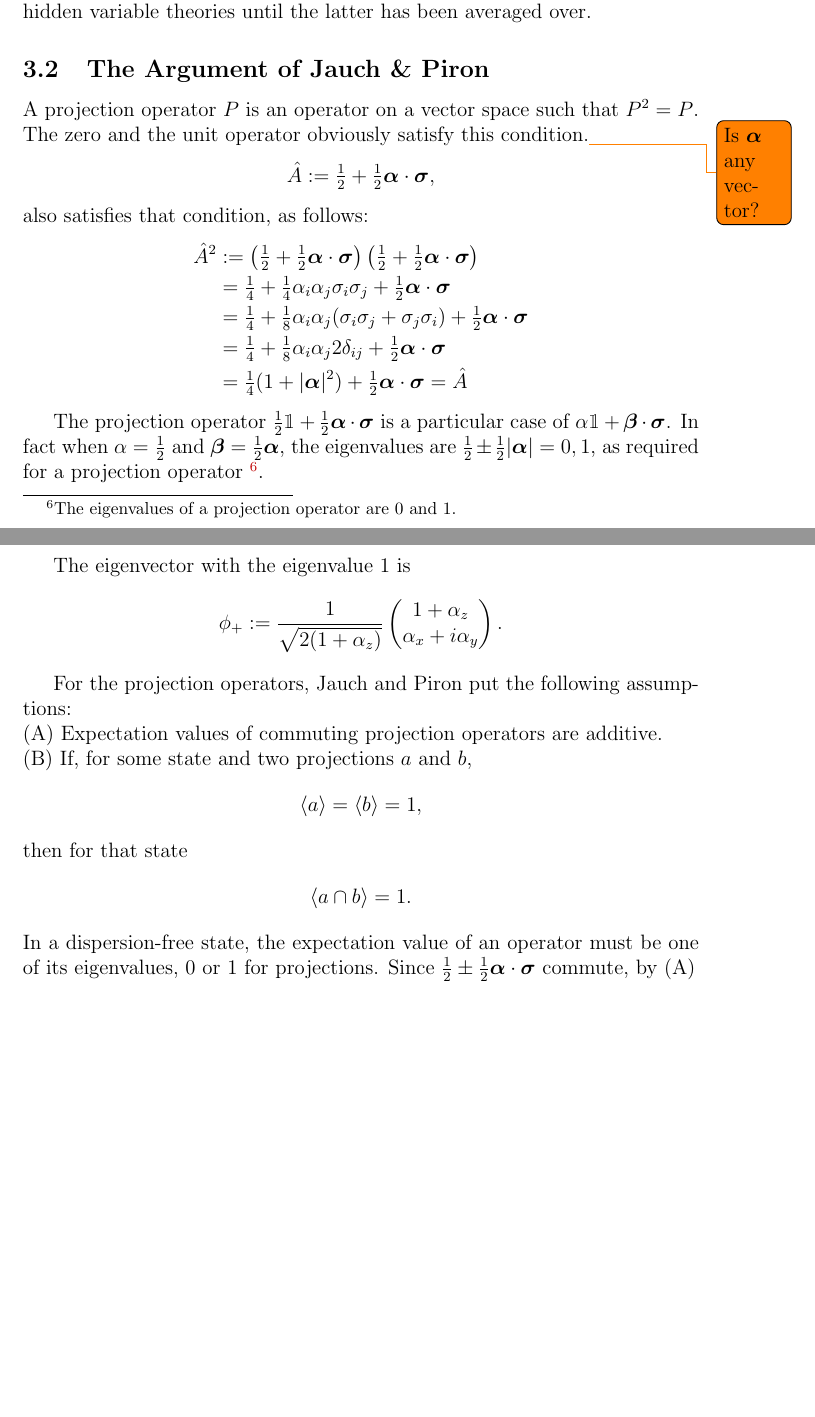
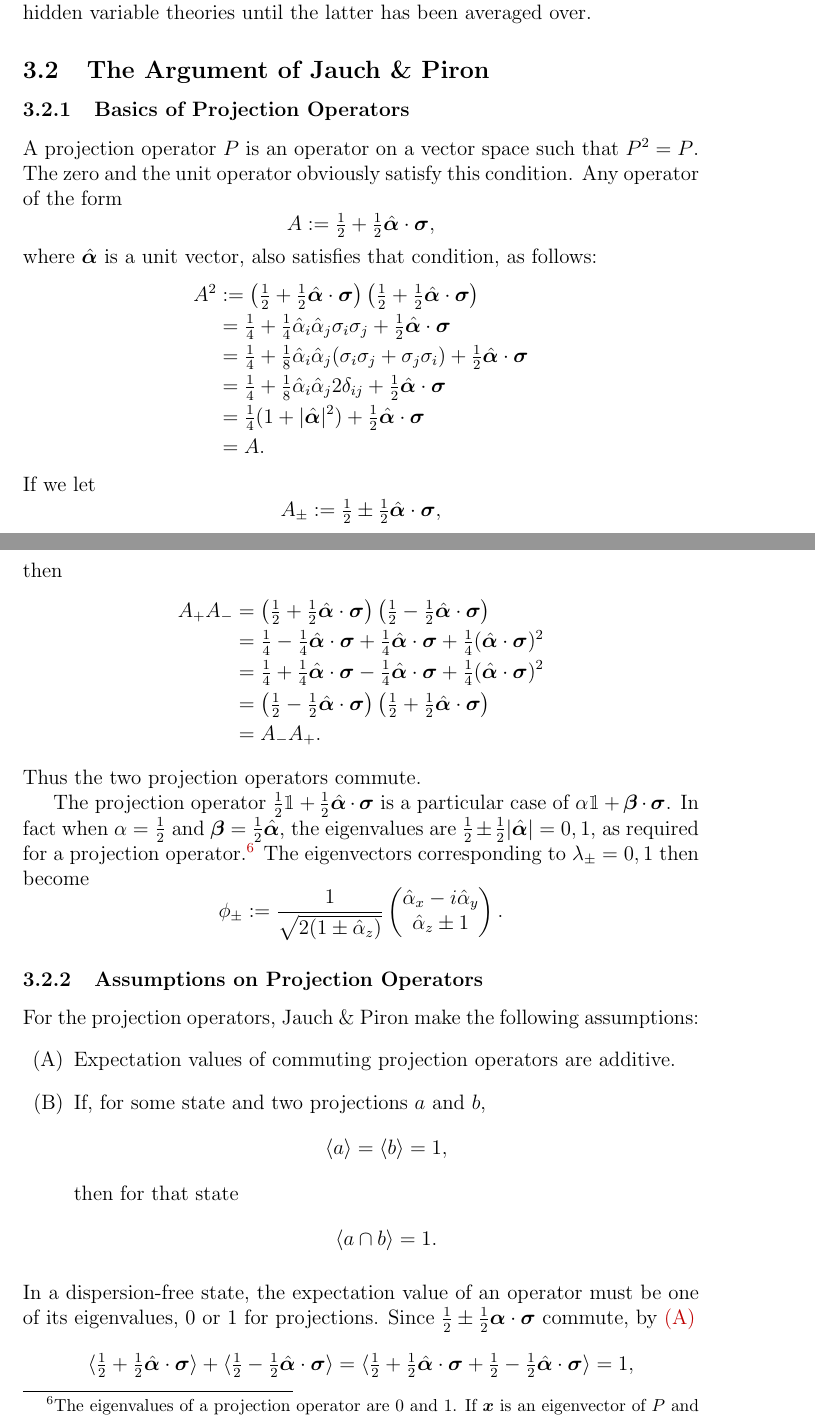
Before and after one commit to bobtodd/hidden, a LaTeX document (notes.tex): two parts of pages 11 and 12 of 13, joined at a grey line, cut so that both start at the same text, the shorter picture padded with empty space. Compiled offline with pdfLaTeX.

Commit message:
Arranging things in the section on Jauch and Piron

```diff
--- a/notes.tex
+++ b/notes.tex
@@ -4,6 +4,7 @@
 \usepackage{bm} % bold-math, for getting boldface Greek letters
 \usepackage{bbm} % to get blackboard-bold fonts, including double-stroke 1
 \usepackage{booktabs} % for nice tables
+\usepackage{enumitem} % for modifying list formats
 
 \usepackage[colorinlistoftodos]{todonotes}
 
@@ -470,48 +471,78 @@ For example, let $|\psi\rangle=\sum_{i}a_i|q_i\rangle$ and $Q|q_i\rangle = q_i |
 
 \subsection{The Argument of Jauch \& Piron}
 
+\subsubsection{Basics of Projection Operators}
+
 A projection operator $P$ is an operator on a vector space such that
 $P^2 = P$. The zero and the unit operator obviously satisfy this
-condition.\todo{Is $\bm{\alpha}$ any vector?}
+condition.  Any operator of the form
 \begin{displaymath}
-  \hat{A}:= \tfrac{1}{2}+\tfrac{1}{2}\bm{\alpha}\cdot\bm{\sigma},
+  A:= \tfrac{1}{2} + \tfrac{1}{2} \hat{\bm{\alpha}} \cdot \bm{\sigma},
 \end{displaymath}
-also satisfies that condition, as follows:
+where $\hat{\bm{\alpha}}$ is a unit vector, also satisfies that condition, as follows:
 \begin{align*}
-  \hat{A}^2&:= \left(\tfrac{1}{2}+\tfrac{1}{2}\bm{\alpha}\cdot\bm{\sigma}\right)\left(\tfrac{1}{2}+\tfrac{1}{2}\bm{\alpha}\cdot\bm{\sigma}\right)\\
-  &=\tfrac{1}{4}+\tfrac{1}{4}\alpha_i\alpha_j\sigma_i\sigma_j+\tfrac{1}{2}\bm{\alpha}\cdot\bm{\sigma}\\
-  &=\tfrac{1}{4}+\tfrac{1}{8}\alpha_i\alpha_j(\sigma_i\sigma_j+\sigma_j\sigma_i)+\tfrac{1}{2}\bm{\alpha}\cdot\bm{\sigma}\\
-  &=\tfrac{1}{4}+\tfrac{1}{8}\alpha_i\alpha_j2\delta_{ij}+\tfrac{1}{2}\bm{\alpha}\cdot\bm{\sigma}\\
-  &=\tfrac{1}{4}(1+|\bm{\alpha}|^2)+\tfrac{1}{2}\bm{\alpha}\cdot\bm{\sigma}=\hat{A}
+  A^2
+  &:= \left( \tfrac{1}{2} + \tfrac{1}{2} \hat{\bm{\alpha}} \cdot \bm{\sigma} \right)
+  \left( \tfrac{1}{2} + \tfrac{1}{2} \hat{\bm{\alpha}} \cdot \bm{\sigma} \right) \\
+  &= \tfrac{1}{4} + \tfrac{1}{4} \hat{\alpha}_i \hat{\alpha}_j \sigma_i \sigma_j + \tfrac{1}{2} \hat{\bm{\alpha}} \cdot \bm{\sigma} \\
+  &= \tfrac{1}{4} + \tfrac{1}{8} \hat{\alpha}_i \hat{\alpha}_j ( \sigma_i \sigma_j + \sigma_j \sigma_i ) + \tfrac{1}{2} \hat{\bm{\alpha}} \cdot \bm{\sigma} \\
+  &= \tfrac{1}{4} + \tfrac{1}{8} \hat{\alpha}_i \hat{\alpha}_j 2 \delta_{ij} + \tfrac{1}{2} \hat{\bm{\alpha}} \cdot \bm{\sigma} \\
+  &= \tfrac{1}{4} ( 1 + |\hat{\bm{\alpha}}|^2 ) + \tfrac{1}{2} \hat{\bm{\alpha}} \cdot \bm{\sigma} \\
+  &= A.
 \end{align*}
 %The eigenvalues of $\hat{A}$ are $\tfrac{1}{2}\pm |\bm{\alpha}|$,
 %which are 0 and 1, as calculated before.\todo{Does the hat mean
 %  $\bm{\alpha}$ is a unit vector? Confusing...}
+If we let
+\begin{displaymath}
+  A_{\pm} := \tfrac{1}{2} \pm \tfrac{1}{2} \hat{\bm{\alpha}} \cdot \bm{\sigma},
+\end{displaymath}
+then
+\begin{displaymath}
+  \begin{split}
+    A_{+} A_{-}
+    &= \left( \tfrac{1}{2} + \tfrac{1}{2} \hat{\bm{\alpha}} \cdot \bm{\sigma} \right)
+    \left( \tfrac{1}{2} - \tfrac{1}{2} \hat{\bm{\alpha}} \cdot \bm{\sigma} \right) \\
+    &= \tfrac{1}{4} - \tfrac{1}{4} \hat{\bm{\alpha}} \cdot \bm{\sigma} + \tfrac{1}{4} \hat{\bm{\alpha}} \cdot \bm{\sigma} + \tfrac{1}{4} (\hat{\bm{\alpha}} \cdot \bm{\sigma})^2 \\
+    &= \tfrac{1}{4} + \tfrac{1}{4} \hat{\bm{\alpha}} \cdot \bm{\sigma} - \tfrac{1}{4} \hat{\bm{\alpha}} \cdot \bm{\sigma} + \tfrac{1}{4} (\hat{\bm{\alpha}} \cdot \bm{\sigma})^2 \\
+    &= \left( \tfrac{1}{2} - \tfrac{1}{2} \hat{\bm{\alpha}} \cdot \bm{\sigma} \right)
+    \left( \tfrac{1}{2} + \tfrac{1}{2} \hat{\bm{\alpha}} \cdot \bm{\sigma} \right) \\
+    &= A_{-} A_{+}.
+  \end{split}
+\end{displaymath}
+Thus the two projection operators commute.
 
-The projection operator $\tfrac{1}{2}\mathbbm{1}+\tfrac{1}{2}\bm{\alpha}\cdot\bm{\sigma}$ is a particular case of $\alpha\mathbbm{1}+\bm{\beta}\cdot\bm{\sigma}$. In fact when $\alpha=\tfrac{1}{2}$ and $\bm{\beta}=\tfrac{1}{2}\bm{\alpha}$, the eigenvalues are $\tfrac{1}{2}\pm\tfrac{1}{2}|\bm{\alpha}|=0,1$, as required for a projection operator
-\footnote{
-The eigenvalues of a projection operator are 0 and 1.
+The projection operator $\tfrac{1}{2} \mathbbm{1} + \tfrac{1}{2} \hat{\bm{\alpha}} \cdot \bm{\sigma}$ is a particular case of $\alpha \mathbbm{1} + \bm{\beta} \cdot \bm{\sigma}$. In fact when $\alpha = \tfrac{1}{2}$ and $\bm{\beta} = \tfrac{1}{2}\hat{\bm{\alpha}}$, the eigenvalues are $\tfrac{1}{2} \pm \tfrac{1}{2} |\hat{\bm{\alpha}}| = 0,1$, as required for a projection operator.\footnote{The eigenvalues of a projection operator are 0 and 1.  If $\bm{x}$ is an eigenvector of $P$ and $\lambda$ is its corresponding eigenvalue,
+\begin{align*}
+  P^2 \bm{x} = P \bm{x} \Leftrightarrow (\lambda^2 - \lambda) \bm{x} = 0.
+\end{align*}
+Therefore $\lambda = 0,1$.}
+%The eigenvector with the eigenvalue 1 is
+%\begin{align*}
+%    \phi_{+}
+%    &:= \frac{1}{\sqrt{2 (1+\alpha_z)}}
+%    \begin{pmatrix}
+%      1 +\alpha_z \\
+%      \alpha_x+i\alpha_y
+%    \end{pmatrix}.
+%\end{align*}
+The eigenvectors corresponding to $\lambda_{\pm} = 0,1$ then become
+\begin{displaymath}
+  \phi_{\pm}
+  := \frac{1}{\sqrt{2 (1 \pm \hat{\alpha}_z)}}
+  \begin{pmatrix}
+    \hat{\alpha}_x - i \hat{\alpha}_y \\
+    \hat{\alpha}_z \pm 1
+  \end{pmatrix}.
+\end{displaymath}
 
-If $\bm{x}$ is an eigenvector of $P$ and $\lambda$ is its corresponding eigenvalue,
-\begin{align*}
-P^2\bm{x} = P\bm{x} \Leftrightarrow (\lambda^2-\lambda)\bm{x}=0.
-\end{align*}
-Therefore, $\lambda=0,1$.
-}.
 
-The eigenvector with the eigenvalue 1 is
-\begin{align*}
-    \phi_{+}
-    &:= \frac{1}{\sqrt{2 (1+\alpha_z)}}
-    \begin{pmatrix}
-      1 +\alpha_z \\
-      \alpha_x+i\alpha_y
-    \end{pmatrix}.
-\end{align*}
+\subsubsection{Assumptions on Projection Operators}
 
-For the projection operators, Jauch and Piron put the following assumptions:\\
-(A) Expectation values of commuting projection operators are additive. \\
-(B) If, for some state and two projections $a$ and $b$,
+For the projection operators, Jauch \& Piron make the following assumptions:
+\begin{enumerate}[label=(\Alph*)]
+  \item\label{list:jpA} Expectation values of commuting projection operators are additive.
+  \item\label{list:jpB} If, for some state and two projections $a$ and $b$,
   \begin{align*}
     \langle a \rangle = \langle b \rangle = 1,
   \end{align*}
@@ -519,6 +550,10 @@ then for that state
   \begin{align*}
     \langle a \cap b \rangle = 1.
   \end{align*}
-In a dispersion-free state, the expectation value of an operator must be one of its eigenvalues, 0 or 1 for projections. Since $\tfrac{1}{2}\pm\tfrac{1}{2}\bm{\alpha}\cdot\bm{\sigma}$ commute, by (A)
-
+\end{enumerate}
+In a dispersion-free state, the expectation value of an operator must be one of its eigenvalues, 0 or 1 for projections. Since $\tfrac{1}{2}\pm\tfrac{1}{2}\bm{\alpha}\cdot\bm{\sigma}$ commute, by \ref{list:jpA}
 \begin{align*}
+  \langle \tfrac{1}{2} + \tfrac{1}{2} \hat{\bm{\alpha}} \cdot \bm{\sigma} \rangle +
+  \langle \tfrac{1}{2} - \tfrac{1}{2} \hat{\bm{\alpha}} \cdot \bm{\sigma} \rangle
+  = \langle \tfrac{1}{2} + \tfrac{1}{2} \hat{\bm{\alpha}} \cdot \bm{\sigma} + \tfrac{1}{2} - \tfrac{1}{2} \hat{\bm{\alpha}} \cdot \bm{\sigma} \rangle
+  = 1,
```
Also changed, not shown: notes.pdf, notes.tex (41 more changed lines). Lines whose indentation alone changed are shown as unchanged.
